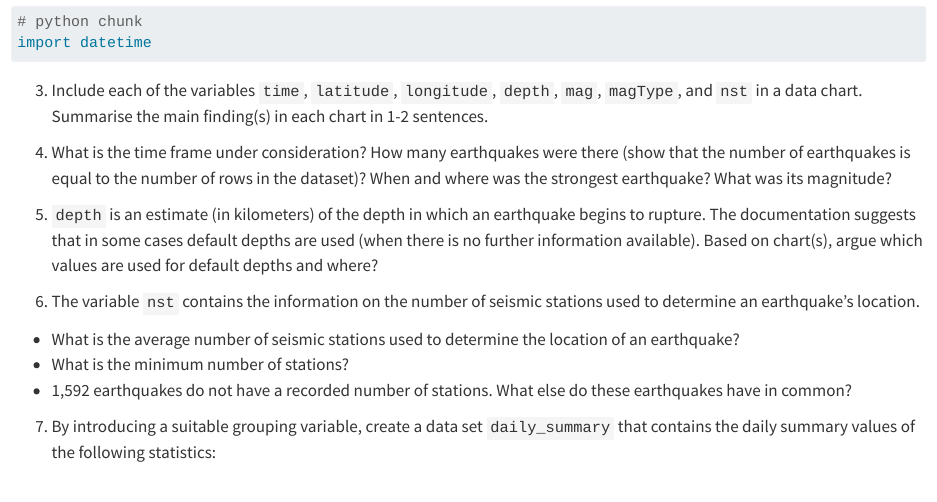
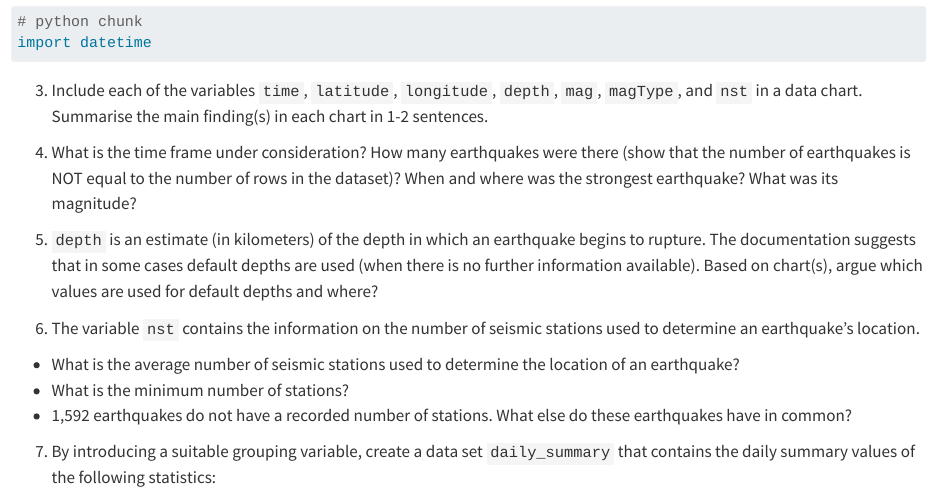
Before and after one commit to stat-assignments/data-earthquakes, a Quarto document (index.qmd): the page in a window 1100 px wide, from 680 px down. Rendered offline with R 4.5, knitr and Pandoc in place of Quarto, with nearby package versions.

Commit message:
overlooked the type

````diff
--- a/index.qmd
+++ b/index.qmd
@@ -56,7 +56,7 @@ import datetime
 
 ```
 
-4. What is the time frame under consideration? How many earthquakes were there (show that the number of earthquakes is equal to the number of rows in the dataset)?
+4. What is the time frame under consideration? How many earthquakes were there (show that the number of earthquakes is NOT equal to the number of rows in the dataset)?
 When and where was the strongest earthquake? What was its magnitude?
 
 ```{r}
````
